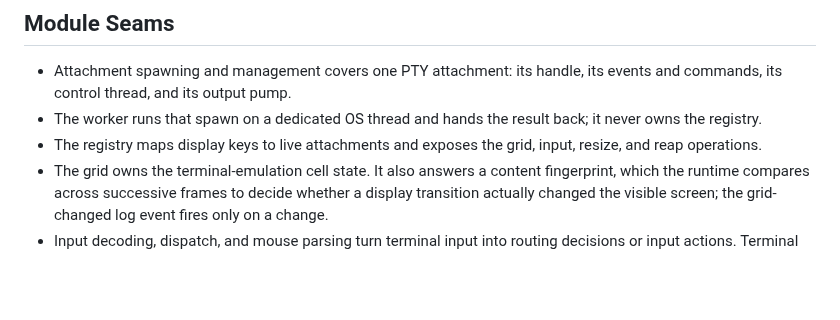
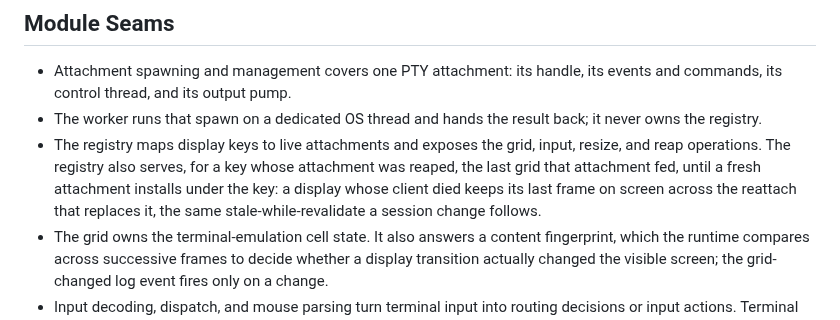
Before and after one commit to zer0ken/xmux, a Markdown page: src/display/AGENTS.md, the part around the change. Drawn GitHub-style; blank space fills up the shorter version.

Commit message:
docs(display): state the registry's stale-grid serving in its working notes

```diff
--- a/src/display/AGENTS.md
+++ b/src/display/AGENTS.md
@@ -33,7 +33,11 @@ back to the app, which owns the registry.
 - The worker runs that spawn on a dedicated OS thread and hands the result back;
   it never owns the registry.
 - The registry maps display keys to live attachments and exposes the grid, input,
-  resize, and reap operations.
+  resize, and reap operations. The registry also serves, for a key whose
+  attachment was reaped, the last grid that attachment fed, until a fresh
+  attachment installs under the key: a display whose client died keeps its last
+  frame on screen across the reattach that replaces it, the same
+  stale-while-revalidate a session change follows.
 - The grid owns the terminal-emulation cell state. It also answers a content
   fingerprint, which the runtime compares across successive frames to decide
   whether a display transition actually changed the visible screen; the
```
